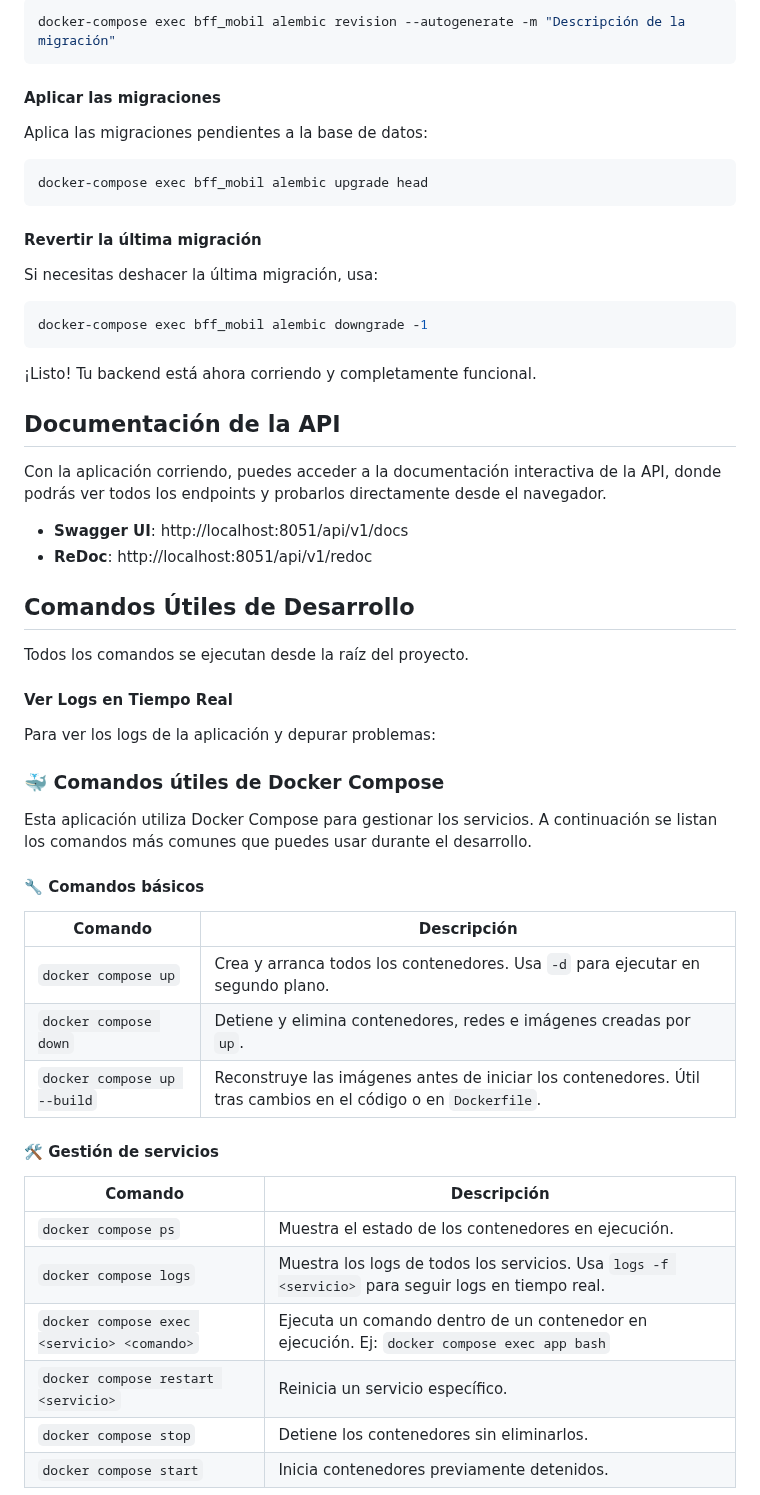
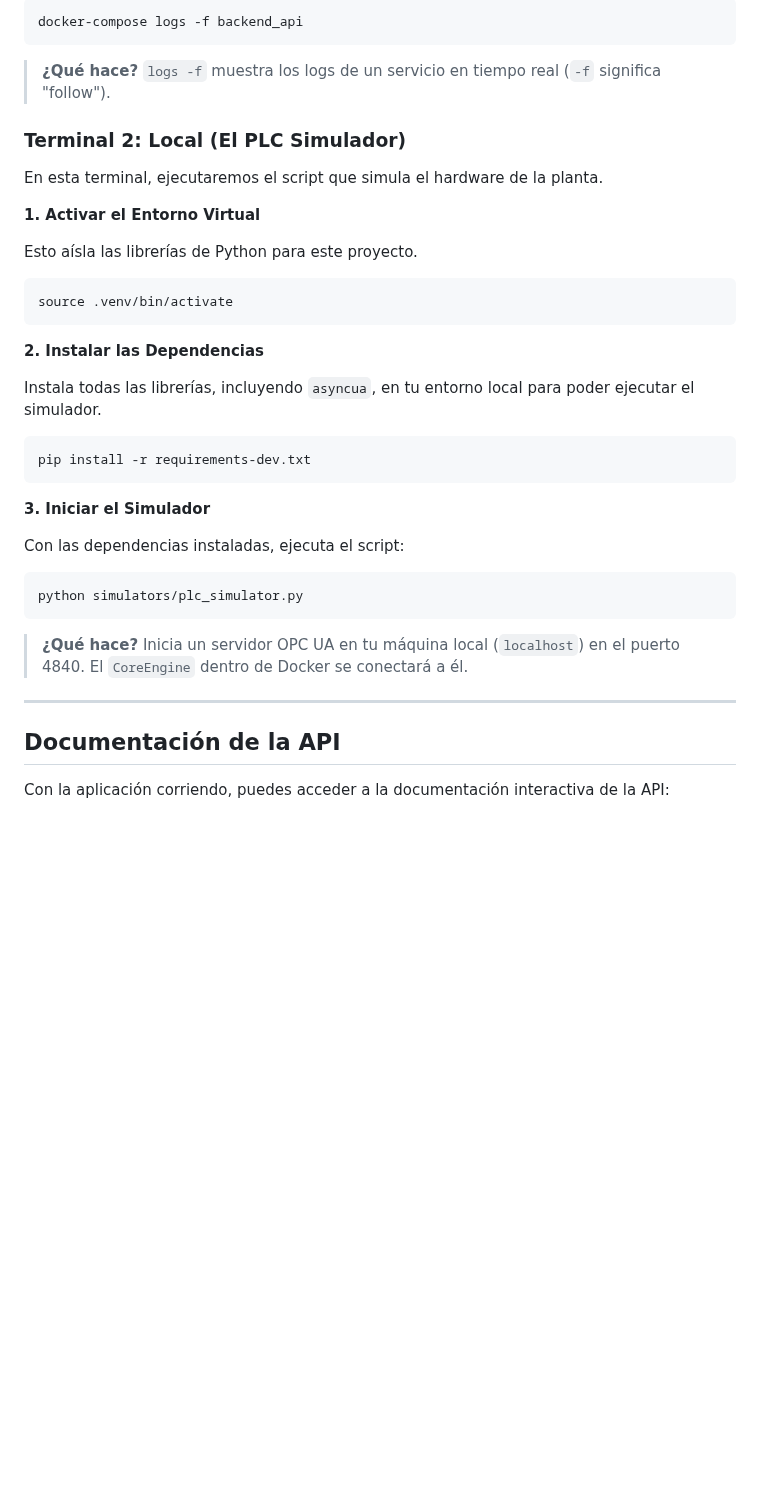
Before and after one commit to astrux-ascada/back-end, a Markdown page: README.md, the part around one of its changes. Drawn GitHub-style; blank space fills up the shorter version.

````diff
--- a/README.md
+++ b/README.md
@@ -164,63 +72,43 @@ Después de modificar un modelo de SQLAlchemy, crea una nueva migración:
 
-```bash
-docker-compose exec bff_mobil alembic revision --autogenerate -m "Descripción de la migración"
+```sh
+docker-compose logs -f backend_api
 ```
 
-#### Aplicar las migraciones
+> **¿Qué hace?** `logs -f` muestra los logs de un servicio en tiempo real (`-f` significa "follow").
 
-Aplica las migraciones pendientes a la base de datos:
+### Terminal 2: Local (El PLC Simulador)
 
-```bash
-docker-compose exec bff_mobil alembic upgrade head
+En esta terminal, ejecutaremos el script que simula el hardware de la planta.
+
+**1. Activar el Entorno Virtual**
+
+Esto aísla las librerías de Python para este proyecto.
+
+```sh
+source .venv/bin/activate
 ```
 
-#### Revertir la última migración
+**2. Instalar las Dependencias**
 
-Si necesitas deshacer la última migración, usa:
+Instala todas las librerías, incluyendo `asyncua`, en tu entorno local para poder ejecutar el simulador.
 
-```bash
-docker-compose exec bff_mobil alembic downgrade -1
+```sh
+pip install -r requirements-dev.txt
 ```
 
-¡Listo! Tu backend está ahora corriendo y completamente funcional.
+**3. Iniciar el Simulador**
+
+Con las dependencias instaladas, ejecuta el script:
+
+```sh
+python simulators/plc_simulator.py
+```
+
+> **¿Qué hace?** Inicia un servidor OPC UA en tu máquina local (`localhost`) en el puerto 4840. El `CoreEngine` dentro de Docker se conectará a él.
+
+---
 
 ## Documentación de la API
 
-Con la aplicación corriendo, puedes acceder a la documentación interactiva de la API, donde podrás
-ver todos los endpoints y probarlos directamente desde el navegador.
+Con la aplicación corriendo, puedes acceder a la documentación interactiva de la API:
 
-- **Swagger UI**: http://localhost:8051/api/v1/docs
-- **ReDoc**: http://localhost:8051/api/v1/redoc
-
-## Comandos Útiles de Desarrollo
-
-Todos los comandos se ejecutan desde la raíz del proyecto.
-
-#### Ver Logs en Tiempo Real
-
-Para ver los logs de la aplicación y depurar problemas:
-
-### 🐳 Comandos útiles de Docker Compose
-
-Esta aplicación utiliza Docker Compose para gestionar los servicios. A continuación se listan los
-comandos más comunes que puedes usar durante el desarrollo.
-
-#### 🔧 Comandos básicos
-
-| Comando                     | Descripción                                                                                                   |
-|-----------------------------|---------------------------------------------------------------------------------------------------------------|
-| `docker compose up`         | Crea y arranca todos los contenedores. Usa `-d` para ejecutar en segundo plano.                               |
-| `docker compose down`       | Detiene y elimina contenedores, redes e imágenes creadas por `up`.                                            |
-| `docker compose up --build` | Reconstruye las imágenes antes de iniciar los contenedores. Útil tras cambios en el código o en `Dockerfile`. |
-
-#### 🛠️ Gestión de servicios
-
-| Comando                                    | Descripción                                                                                        |
-|--------------------------------------------|----------------------------------------------------------------------------------------------------|
-| `docker compose ps`                        | Muestra el estado de los contenedores en ejecución.                                                |
-| `docker compose logs`                      | Muestra los logs de todos los servicios. Usa `logs -f <servicio>` para seguir logs en tiempo real. |
-| `docker compose exec <servicio> <comando>` | Ejecuta un comando dentro de un contenedor en ejecución. Ej: `docker compose exec app bash`        |
-| `docker compose restart <servicio>`        | Reinicia un servicio específico.                                                                   |
-| `docker compose stop`                      | Detiene los contenedores sin eliminarlos.                                                          |
-| `docker compose start`                     | Inicia contenedores previamente detenidos.                                                         |
-
````
Also changed, not shown: other parts of README.md (+46 -170 lines).
